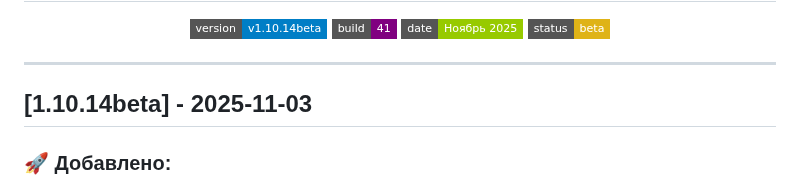
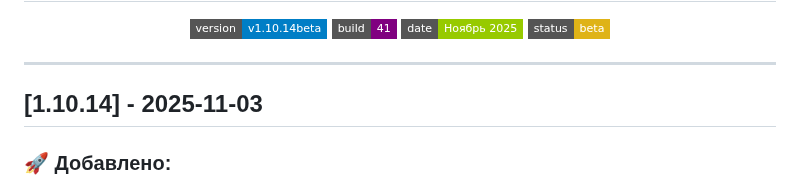
Before and after one commit to jatixs/tgbotvpscp, a Markdown page: CHANGELOG.md, the part around the change. Drawn GitHub-style; badges without logos.

Commit message:
Change version label to 1.10.14
Updated version number from 1.10.14beta to 1.10.14 in CHANGELOG.

```diff
--- a/CHANGELOG.md
+++ b/CHANGELOG.md
@@ -12,7 +12,7 @@
 </p>
 
 ---
-## [1.10.14beta] - 2025-11-03
+## [1.10.14] - 2025-11-03
 
 ### 🚀 Добавлено:
 
```
